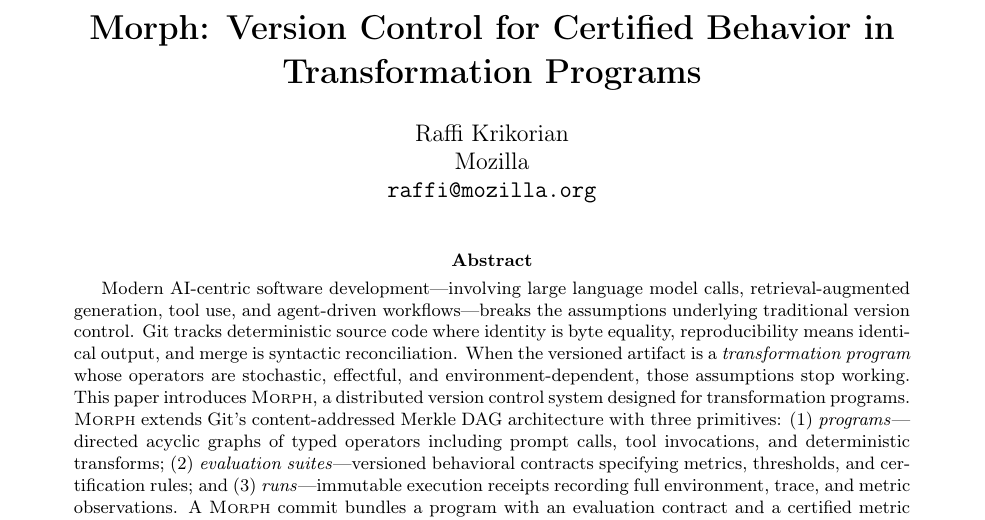
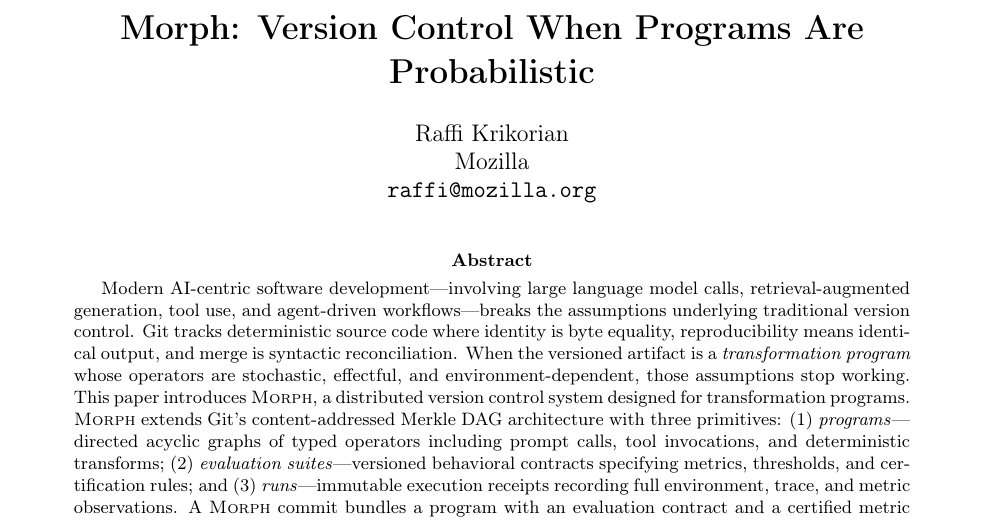
Before and after one commit to r/morph, a LaTeX paper (docs/morph-paper.tex): part of page 1 of 10, cut at the place of the change. Compiled offline with pdfLaTeX.

Commit message:
paper: update title to "Version Control When Programs Are Probabilistic"
Co-authored-by: Cursor <cursoragent@cursor.com>

```diff
--- a/docs/morph-paper.tex
+++ b/docs/morph-paper.tex
@@ -25,7 +25,7 @@
 \newtheorem{proposition}{Proposition}
 \newtheorem{theorem}{Theorem}
 
-\title{\textbf{Morph: Version Control for Certified Behavior in\\Transformation Programs}}
+\title{\textbf{Morph: Version Control When Programs Are Probabilistic}}
 
 \author{%
   Raffi Krikorian\\
```
